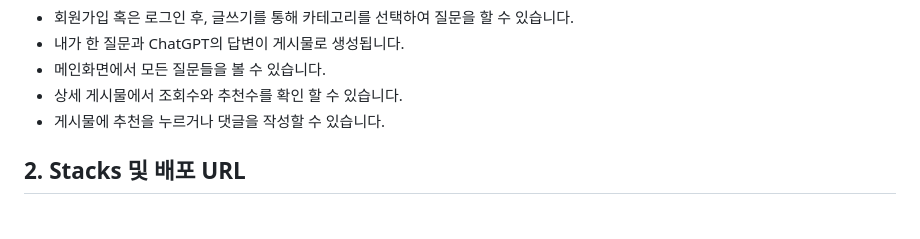
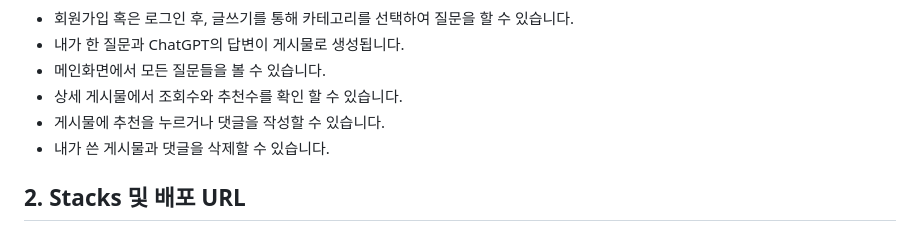
Before and after one commit to UserDongHu/ChatGPT_DRF_Project, a Markdown page: README.md, the part around the change. Rendered like a GitHub page.

```diff
--- a/README.md
+++ b/README.md
@@ -19,6 +19,7 @@
    * 메인화면에서 모든 질문들을 볼 수 있습니다.
    * 상세 게시물에서 조회수와 추천수를 확인 할 수 있습니다.
    * 게시물에 추천을 누르거나 댓글을 작성할 수 있습니다.
+   * 내가 쓴 게시물과 댓글을 삭제할 수 있습니다.
 
 ## 2. Stacks 및 배포 URL
 
```
